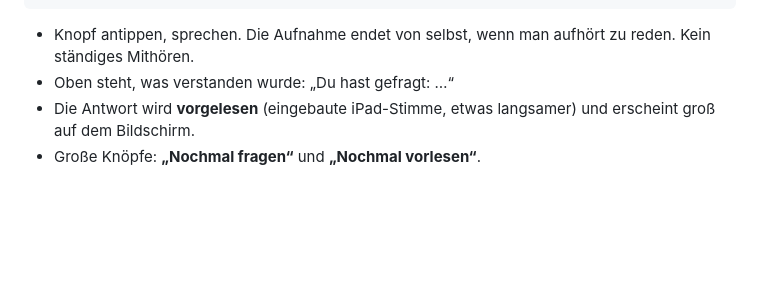
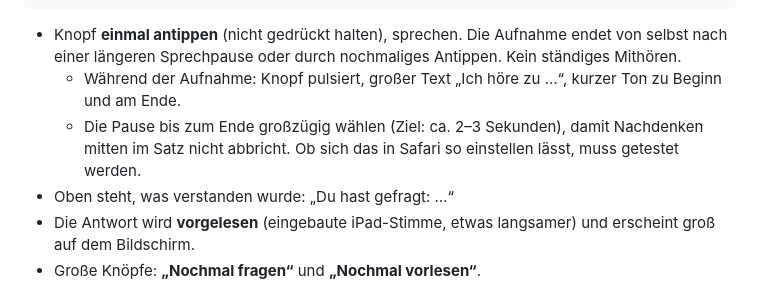
Before and after one commit to Mitiyou/Familienged-chtnis, a Markdown page: PLANUNG.md, the part around the change. Drawn GitHub-style; blank space fills up the shorter version.

Commit message:
Planung: Sprechknopf antippen statt gedrückt halten
Co-Authored-By: Claude Opus 5.5 <noreply@anthropic.com>
Claude-Session: https://claude.ai/code/session_01U5Q1u4RvMmPBtzFPjBD5Ft

````diff
--- a/PLANUNG.md
+++ b/PLANUNG.md
@@ -56,7 +56,11 @@ Startseite:
 └─────────────────────────────┘
 ```
 
-- Knopf antippen, sprechen. Die Aufnahme endet von selbst, wenn man aufhört zu reden. Kein ständiges Mithören.
+- Knopf **einmal antippen** (nicht gedrückt halten), sprechen. Die Aufnahme endet von selbst nach einer längeren
+  Sprechpause oder durch nochmaliges Antippen. Kein ständiges Mithören.
+  - Während der Aufnahme: Knopf pulsiert, großer Text „Ich höre zu …“, kurzer Ton zu Beginn und am Ende.
+  - Die Pause bis zum Ende großzügig wählen (Ziel: ca. 2–3 Sekunden), damit Nachdenken mitten im Satz nicht abbricht.
+    Ob sich das in Safari so einstellen lässt, muss getestet werden.
 - Oben steht, was verstanden wurde: „Du hast gefragt: …“
 - Die Antwort wird **vorgelesen** (eingebaute iPad-Stimme, etwas langsamer) und erscheint groß auf dem Bildschirm.
 - Große Knöpfe: **„Nochmal fragen“** und **„Nochmal vorlesen“**.
````
